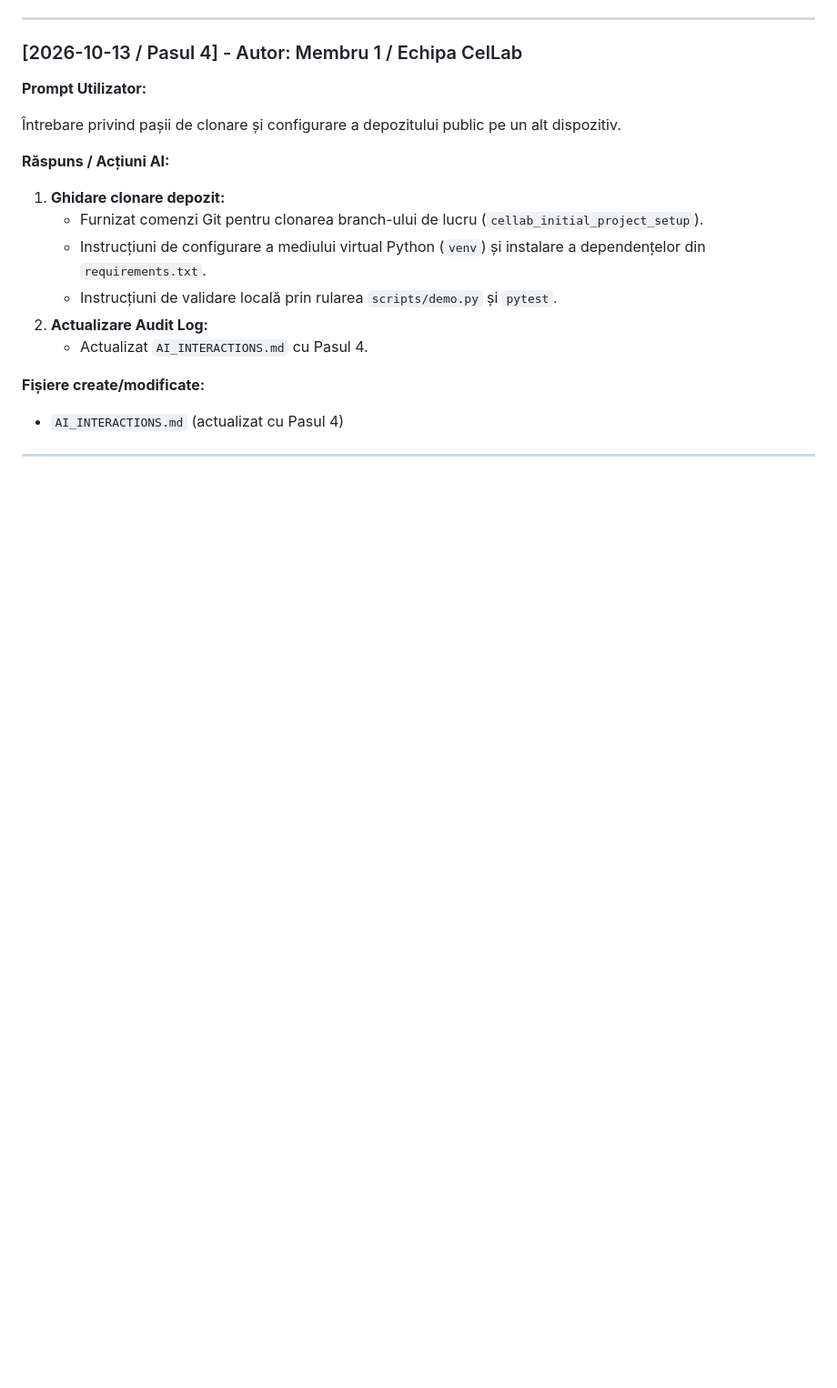
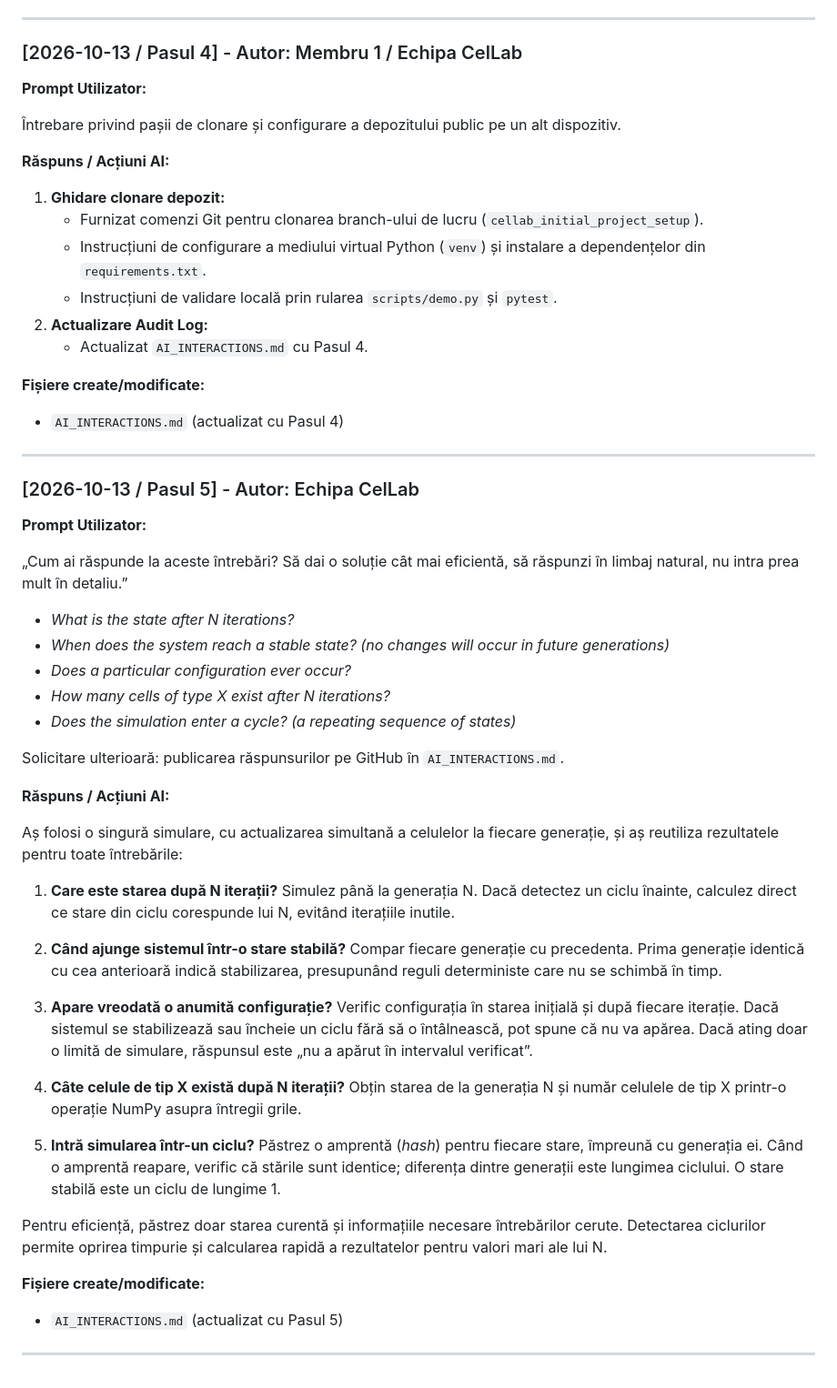
Before and after one commit to dmn223/Game-of-Life, a Markdown page: AI_INTERACTIONS.md, the part around the change. Shown at 91% size. Rendered like a GitHub page; blank space fills up the shorter version.

Commit message:
docs: record efficient simulation analysis answers

```diff
--- a/AI_INTERACTIONS.md
+++ b/AI_INTERACTIONS.md
@@ -105,3 +105,43 @@ Cerere de efectuare commit pentru toate fișierele create și push pe GitHub pe
 - `AI_INTERACTIONS.md` (actualizat cu Pasul 4)
 
 ---
+
+### [2026-10-13 / Pasul 5] - Autor: Echipa CelLab
+
+**Prompt Utilizator:**
+
+„Cum ai răspunde la aceste întrebări? Să dai o soluție cât mai eficientă, să răspunzi în limbaj natural, nu intra prea mult în detaliu.”
+
+- *What is the state after N iterations?*
+- *When does the system reach a stable state? (no changes will occur in future generations)*
+- *Does a particular configuration ever occur?*
+- *How many cells of type X exist after N iterations?*
+- *Does the simulation enter a cycle? (a repeating sequence of states)*
+
+Solicitare ulterioară: publicarea răspunsurilor pe GitHub în `AI_INTERACTIONS.md`.
+
+**Răspuns / Acțiuni AI:**
+
+Aș folosi o singură simulare, cu actualizarea simultană a celulelor la fiecare generație, și aș reutiliza rezultatele pentru toate întrebările:
+
+1. **Care este starea după N iterații?**
+   Simulez până la generația N. Dacă detectez un ciclu înainte, calculez direct ce stare din ciclu corespunde lui N, evitând iterațiile inutile.
+
+2. **Când ajunge sistemul într-o stare stabilă?**
+   Compar fiecare generație cu precedenta. Prima generație identică cu cea anterioară indică stabilizarea, presupunând reguli deterministe care nu se schimbă în timp.
+
+3. **Apare vreodată o anumită configurație?**
+   Verific configurația în starea inițială și după fiecare iterație. Dacă sistemul se stabilizează sau încheie un ciclu fără să o întâlnească, pot spune că nu va apărea. Dacă ating doar o limită de simulare, răspunsul este „nu a apărut în intervalul verificat”.
+
+4. **Câte celule de tip X există după N iterații?**
+   Obțin starea de la generația N și număr celulele de tip X printr-o operație NumPy asupra întregii grile.
+
+5. **Intră simularea într-un ciclu?**
+   Păstrez o amprentă (*hash*) pentru fiecare stare, împreună cu generația ei. Când o amprentă reapare, verific că stările sunt identice; diferența dintre generații este lungimea ciclului. O stare stabilă este un ciclu de lungime 1.
+
+Pentru eficiență, păstrez doar starea curentă și informațiile necesare întrebărilor cerute. Detectarea ciclurilor permite oprirea timpurie și calcularea rapidă a rezultatelor pentru valori mari ale lui N.
+
+**Fișiere create/modificate:**
+- `AI_INTERACTIONS.md` (actualizat cu Pasul 5)
+
+---
```
